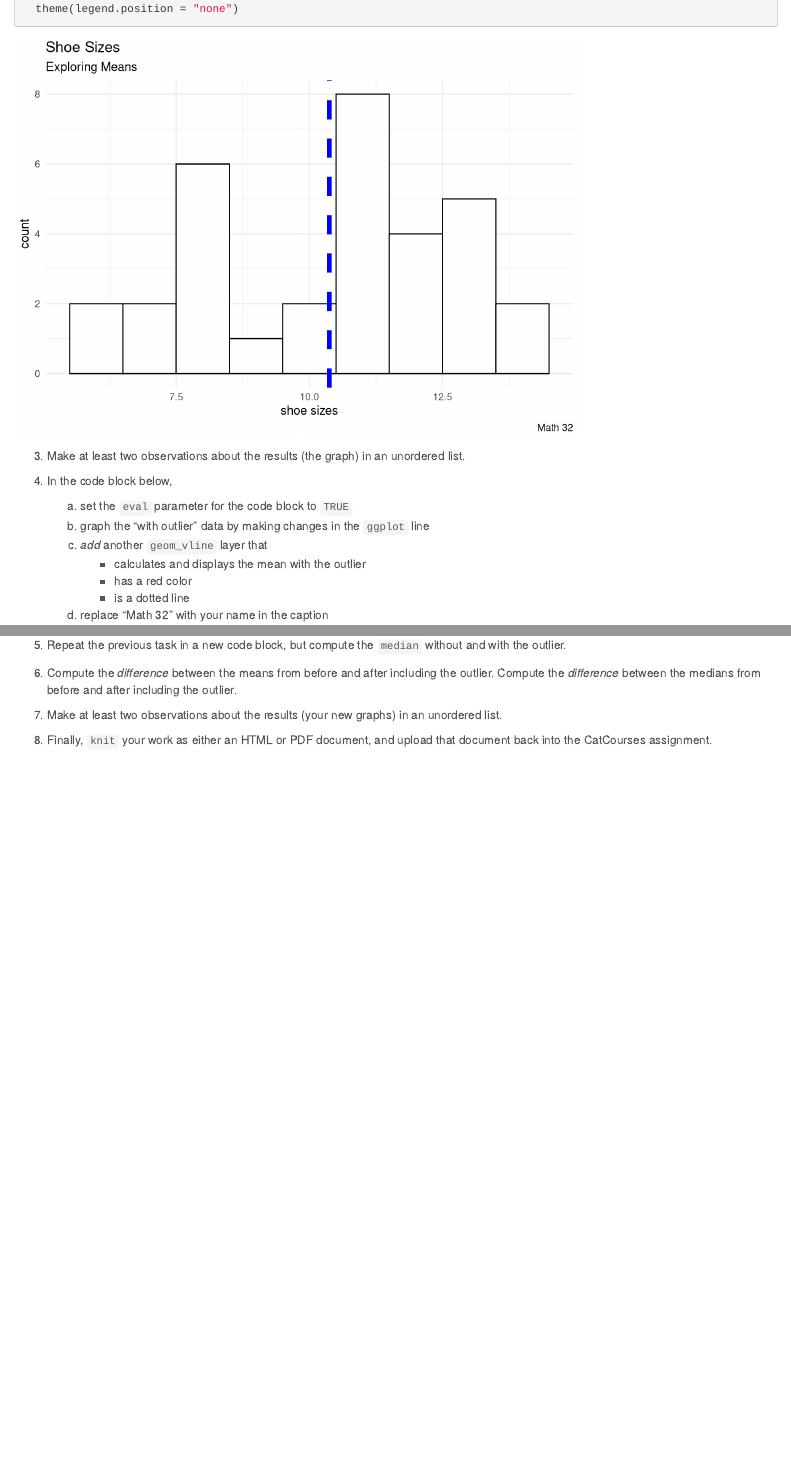
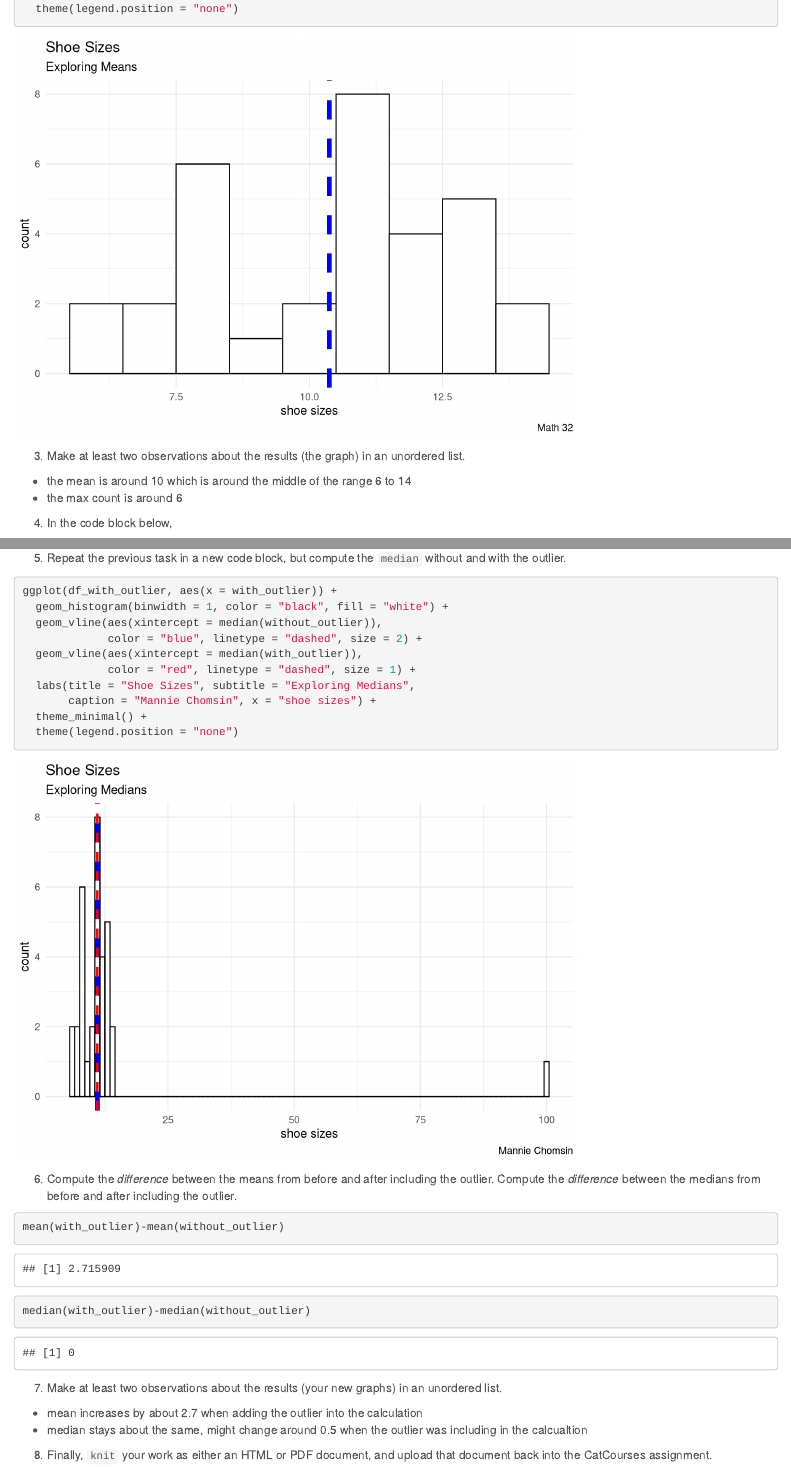
Before and after one commit to Manniec/MATH23-HW, an R Markdown document (Exploration-2-WyssanieChomsin.rmd): the page in a window 1100 px wide, from 940 px down, and a second part further down, joined at a grey line. Rendered offline with R 4.5, knitr and Pandoc, with nearby package versions; code that draws random numbers runs with fixed seeds of ours.

Commit message:
Complete Exploration-2

````diff
--- a/Exploration-2-WyssanieChomsin.rmd
+++ b/Exploration-2-WyssanieChomsin.rmd
@@ -53,6 +53,9 @@ ggplot(df_without_outlier, aes(x = without_outlier)) +
 
 3. Make at least two observations about the results (the graph) in an unordered list.
 
+* the mean is around 10 which is around the middle of the range 6 to 14
+* the max count is around 6
+
 4. In the code block below,
 
     a. set the `eval` parameter for the code block to `TRUE`
@@ -63,4 +66,3 @@ ggplot(df_without_outlier, aes(x = without_outlier)) +
         * is a dotted line
     d. replace "Math 32" with your name in the caption
 
-```{r, eval = FALSE}
@@ -75,9 +80,29 @@ ggplot(df_without_outlier, aes(x = without_outlier)) +
 ```
 
 5. Repeat the previous task in a new code block, but compute the `median` without and with the outlier.
+```{r, eval = TRUE}
+ggplot(df_with_outlier, aes(x = with_outlier)) +
+  geom_histogram(binwidth = 1, color = "black", fill = "white") +
+  geom_vline(aes(xintercept = median(without_outlier)),
+             color = "blue", linetype = "dashed", size = 2) +
+  geom_vline(aes(xintercept = median(with_outlier)),
+             color = "red", linetype = "dashed", size = 1) +
+  labs(title = "Shoe Sizes", subtitle = "Exploring Medians",
+       caption = "Mannie Chomsin", x = "shoe sizes") +
+  theme_minimal() +
+  theme(legend.position = "none")
+```
 
 6.  Compute the *difference* between the means from before and after including the outlier.  Compute the *difference* between the medians from before and after including the outlier.
-
+```{r, eval = TRUE}
+mean(with_outlier)-mean(without_outlier)
+```
+```{r, eval = TRUE}
+median(with_outlier)-median(without_outlier)
+```
 7. Make at least two observations about the results (your new graphs) in an unordered list.
 
+* mean increases by about 2.7 when adding the outlier into the calculation
+* median stays about the same, might change around 0.5 when the outlier was including in the calcualtion
+
 8. Finally, `knit` your work as either an HTML or PDF document, and upload that document back into the CatCourses assignment.
````
Also changed, not shown: Exploration-2-WyssanieChomsin.html, Exploration-2-WyssanieChomsin.rmd (7 more changed lines).
